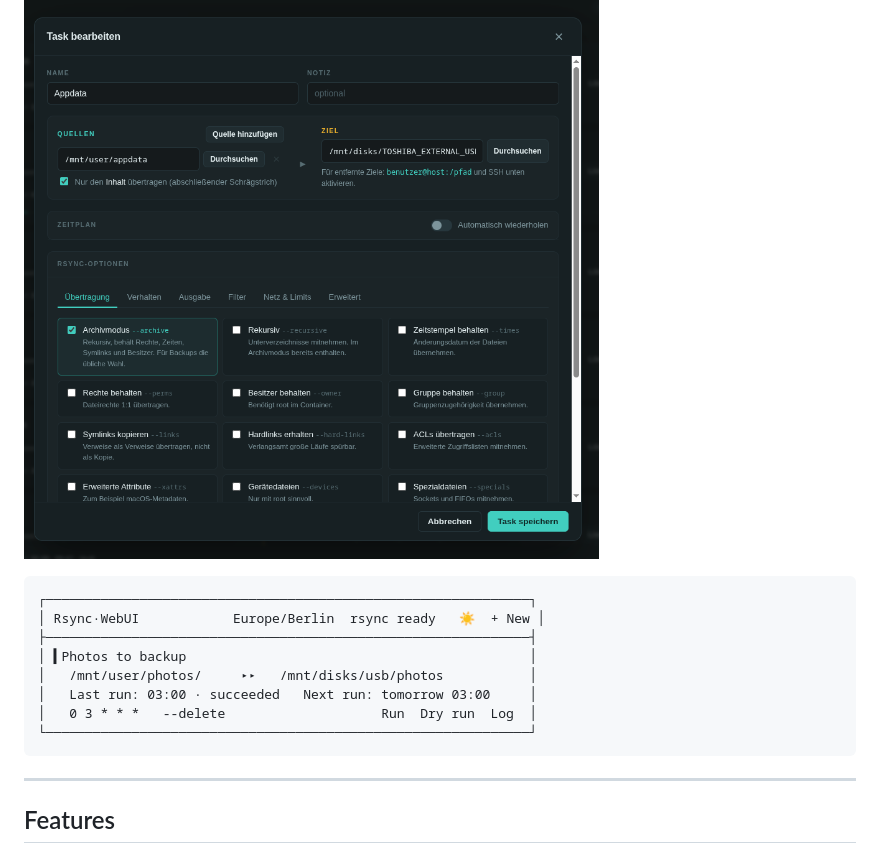
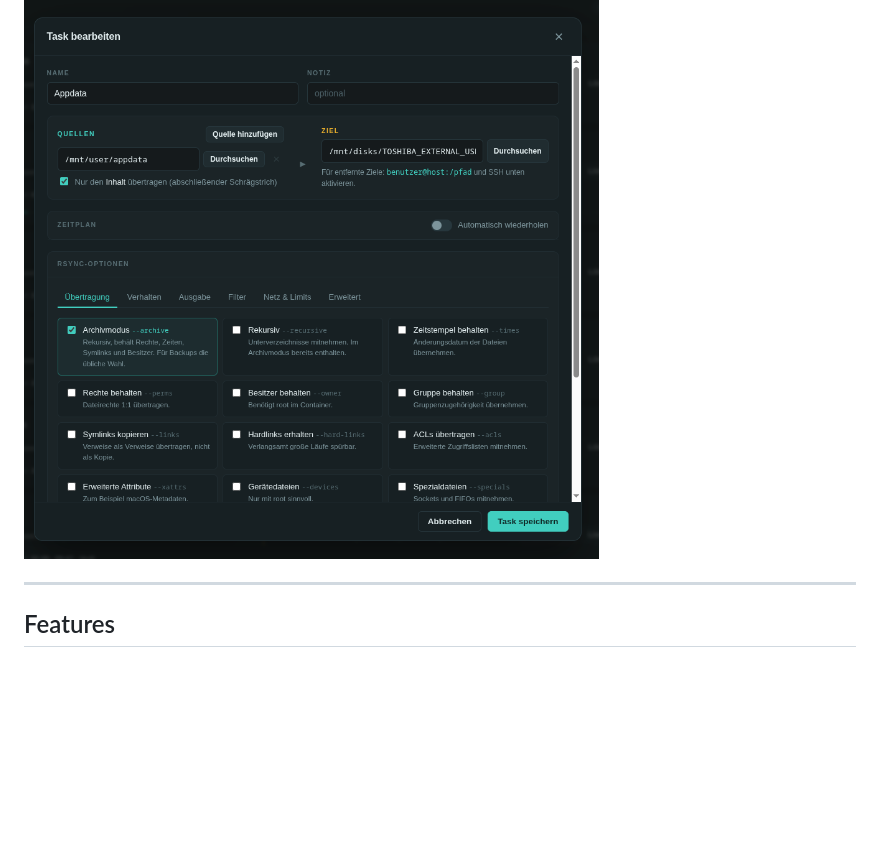
Before and after one commit to maschhoff/RsyncWebUi, a Markdown page: README.md, the part around the change. GitHub-like rendering; blank space fills up the shorter version.

Commit message:
Remove example output from README
Removed example output from README to streamline content.

````diff
--- a/README.md
+++ b/README.md
@@ -11,16 +11,6 @@ needs.
 
 ![Screenshot 3](https://raw.githubusercontent.com/maschhoff/RsyncWebUi/refs/heads/main/Bildschirmfoto%20vom%202026-09-01%2009-46-50.png)
 
-```
-┌──────────────────────────────────────────────────────────────┐
-│ Rsync·WebUI            Europe/Berlin  rsync ready   ☀  + New │
-├──────────────────────────────────────────────────────────────┤
-│ ▍Photos to backup                                            │
-│   /mnt/user/photos/     ▸▸   /mnt/disks/usb/photos           │
-│   Last run: 03:00 · succeeded   Next run: tomorrow 03:00     │
-│   0 3 * * *   --delete                    Run  Dry run  Log  │
-└──────────────────────────────────────────────────────────────┘
-```
 
 ---
 
````
